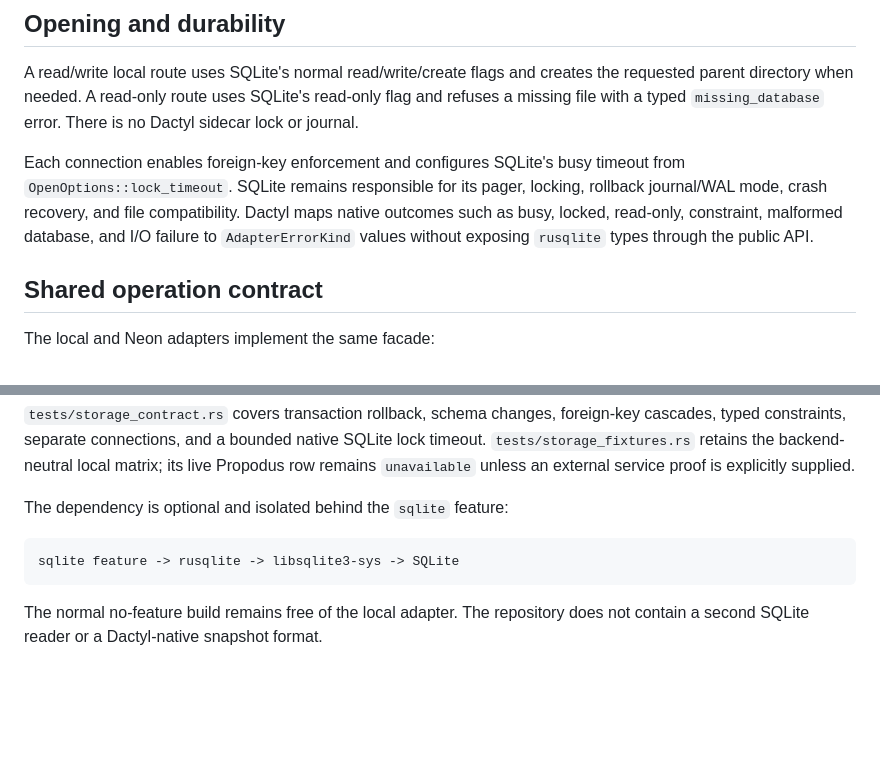
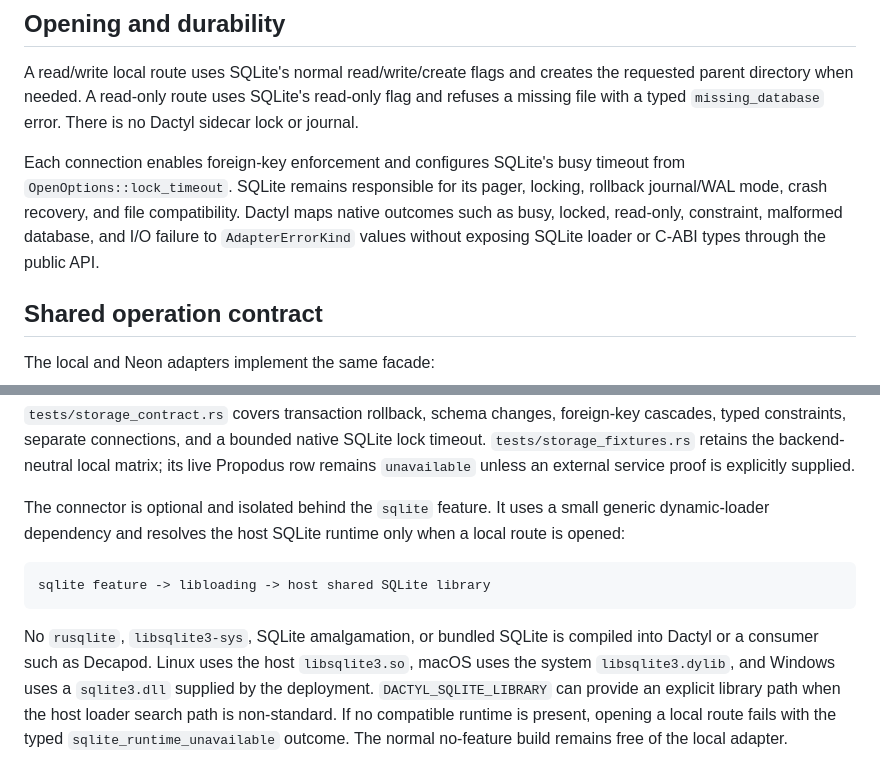
Before and after one commit to DecapodLabs/dactyl, a Markdown page: docs/whitepapers/dactyl-sqlite-connector.md, 2 parts joined by grey strips. Drawn GitHub-style; blank space fills up the shorter version.

````diff
--- a/docs/whitepapers/dactyl-sqlite-connector.md
+++ b/docs/whitepapers/dactyl-sqlite-connector.md
@@ -31,7 +31,7 @@ timeout from `OpenOptions::lock_timeout`. SQLite remains responsible for its
 pager, locking, rollback journal/WAL mode, crash recovery, and file
 compatibility. Dactyl maps native outcomes such as busy, locked, read-only,
 constraint, malformed database, and I/O failure to `AdapterErrorKind` values
-without exposing `rusqlite` types through the public API.
+without exposing SQLite loader or C-ABI types through the public API.
 
 ## Shared operation contract
 
@@ -75,11 +75,19 @@ native SQLite lock timeout. `tests/storage_fixtures.rs` retains the
 backend-neutral local matrix; its live Propodus row remains `unavailable`
 unless an external service proof is explicitly supplied.
 
-The dependency is optional and isolated behind the `sqlite` feature:
+The connector is optional and isolated behind the `sqlite` feature. It uses a
+small generic dynamic-loader dependency and resolves the host SQLite runtime
+only when a local route is opened:
 
 ```text
-sqlite feature -> rusqlite -> libsqlite3-sys -> SQLite
+sqlite feature -> libloading -> host shared SQLite library
 ```
 
-The normal no-feature build remains free of the local adapter. The repository
-does not contain a second SQLite reader or a Dactyl-native snapshot format.
+No `rusqlite`, `libsqlite3-sys`, SQLite amalgamation, or bundled SQLite is
+compiled into Dactyl or a consumer such as Decapod. Linux uses the host
+`libsqlite3.so`, macOS uses the system `libsqlite3.dylib`, and Windows uses a
+`sqlite3.dll` supplied by the deployment. `DACTYL_SQLITE_LIBRARY` can provide
+an explicit library path when the host loader search path is non-standard.
+If no compatible runtime is present, opening a local route fails with the
+typed `sqlite_runtime_unavailable` outcome. The normal no-feature build
+remains free of the local adapter.
````
Also changed, not shown: README.md (+4 -3 lines).
